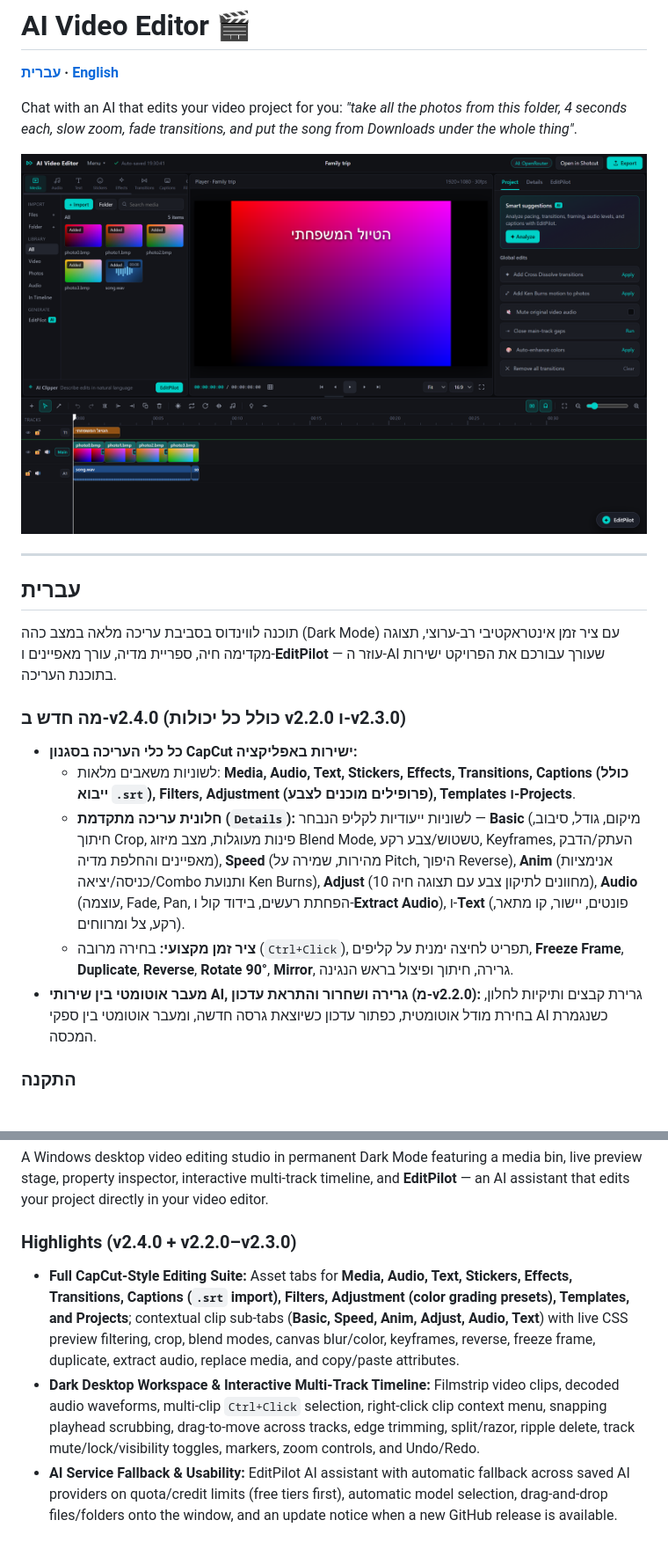
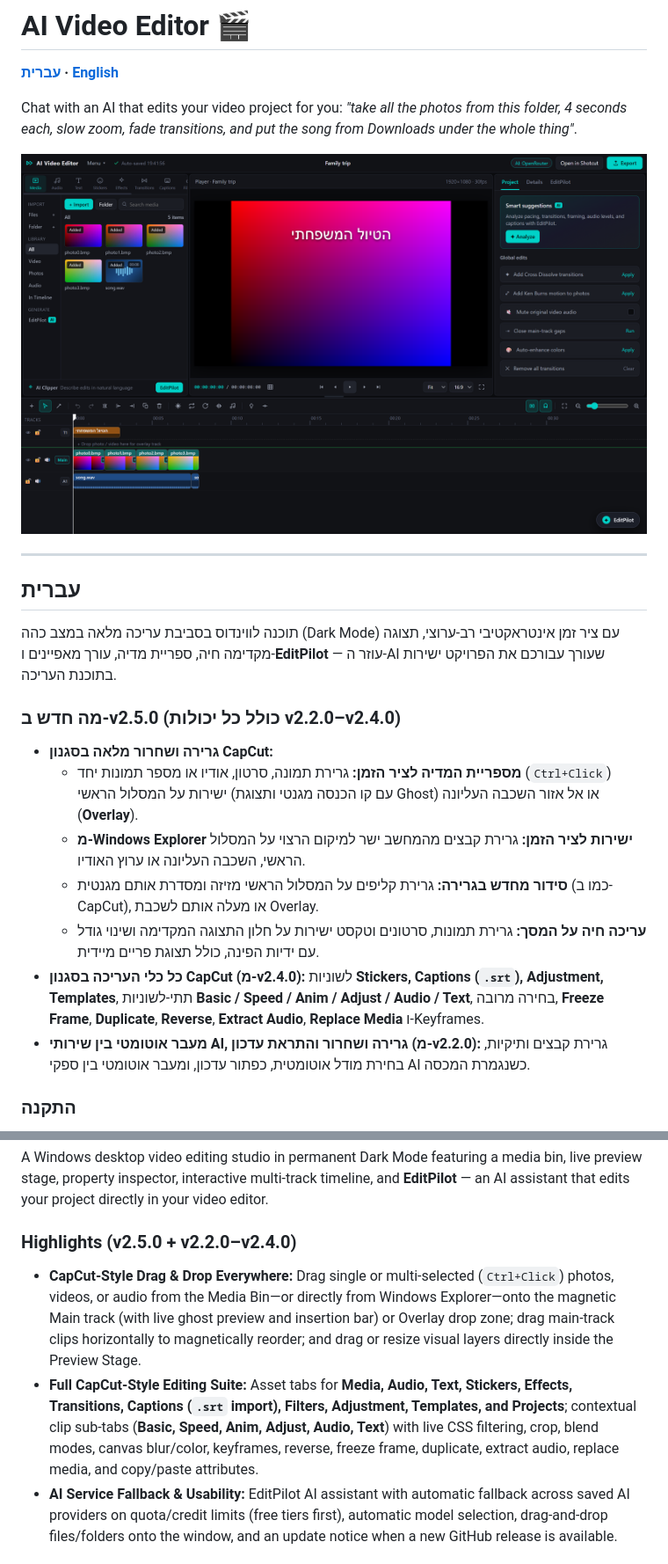
Before and after one commit to dor2500/ai-video-editor, a Markdown page: README.md, 2 parts joined by grey strips. Shown at 88% size. Rendered like a GitHub page; pictures changed too: docs/screenshot.png.

Commit message:
feat(v2.5.0): CapCut-style drag-and-drop, magnetic reorder, canvas gizmo, and video poster fix

```diff
--- a/README.md
+++ b/README.md
@@ -12,12 +12,14 @@ Chat with an AI that edits your video project for you: *"take all the photos fro
 
 תוכנה לווינדוס בסביבת עריכה מלאה במצב כהה (Dark Mode) עם ציר זמן אינטראקטיבי רב-ערוצי, תצוגה מקדימה חיה, ספריית מדיה, עורך מאפיינים ו-**EditPilot** — עוזר ה-AI שעורך עבורכם את הפרויקט ישירות בתוכנת העריכה.
 
-### מה חדש ב-v2.4.0 (כולל כל יכולות v2.2.0 ו-v2.3.0)
-- **כל כלי העריכה בסגנון CapCut ישירות באפליקציה:**
-  - לשוניות משאבים מלאות: **Media, Audio, Text, Stickers, Effects, Transitions, Captions (כולל ייבוא `.srt`), Filters, Adjustment (פרופילים מוכנים לצבע), Templates ו-Projects**.
-  - **חלונית עריכה מתקדמת (`Details`):** לשוניות ייעודיות לקליפ הנבחר — **Basic** (מיקום, גודל, סיבוב, חיתוך Crop, פינות מעוגלות, מצב מיזוג Blend Mode, טשטוש/צבע רקע, Keyframes, העתק/הדבק מאפיינים והחלפת מדיה), **Speed** (מהירות, שמירה על Pitch, היפוך Reverse), **Anim** (אנימציות כניסה/יציאה/Combo ותנועת Ken Burns), **Adjust** (10 מחוונים לתיקון צבע עם תצוגה חיה), **Audio** (עוצמה, Fade, Pan, הפחתת רעשים, בידוד קול ו-**Extract Audio**), ו-**Text** (פונטים, יישור, קו מתאר, רקע, צל ומרווחים).
-  - **ציר זמן מקצועי:** בחירה מרובה (`Ctrl+Click`), תפריט לחיצה ימנית על קליפים, **Freeze Frame**, **Duplicate**, **Reverse**, **Rotate 90°**, **Mirror**, גרירה, חיתוך ופיצול בראש הנגינה.
-- **מעבר אוטומטי בין שירותי AI, גרירה ושחרור והתראת עדכון (מ-v2.2.0):** גרירת קבצים ותיקיות לחלון, בחירת מודל אוטומטית, כפתור עדכון כשיוצאת גרסה חדשה, ומעבר אוטומטי בין ספקי AI כשנגמרת המכסה.
+### מה חדש ב-v2.5.0 (כולל כל יכולות v2.2.0–v2.4.0)
+- **גרירה ושחרור מלאה בסגנון CapCut:**
+  - **מספריית המדיה לציר הזמן:** גרירת תמונה, סרטון, אודיו או מספר תמונות יחד (`Ctrl+Click`) ישירות על המסלול הראשי (עם קו הכנסה מגנטי ותצוגת Ghost) או אל אזור השכבה העליונה (**Overlay**).
+  - **מ-Windows Explorer ישירות לציר הזמן:** גרירת קבצים מהמחשב ישר למיקום הרצוי על המסלול הראשי, השכבה העליונה או ערוץ האודיו.
+  - **סידור מחדש בגרירה:** גרירת קליפים על המסלול הראשי מזיזה ומסדרת אותם מגנטית (כמו ב-CapCut), או מעלה אותם לשכבת Overlay.
+  - **עריכה חיה על המסך:** גרירת תמונות, סרטונים וטקסט ישירות על חלון התצוגה המקדימה ושינוי גודל עם ידיות הפינה, כולל תצוגת פריים מיידית.
+- **כל כלי העריכה בסגנון CapCut (מ-v2.4.0):** לשוניות **Stickers, Captions (`.srt`), Adjustment, Templates**, תתי-לשוניות **Basic / Speed / Anim / Adjust / Audio / Text**, בחירה מרובה, **Freeze Frame**, **Duplicate**, **Reverse**, **Extract Audio**, **Replace Media** ו-Keyframes.
+- **מעבר אוטומטי בין שירותי AI, גרירה ושחרור והתראת עדכון (מ-v2.2.0):** גרירת קבצים ותיקיות, בחירת מודל אוטומטית, כפתור עדכון, ומעבר אוטומטי בין ספקי AI כשנגמרת המכסה.
 
 ### התקנה
 1. הורידו את `AIVideoEditor-Setup-<גרסה>.exe` מ-[Releases](https://github.com/dor2500/ai-video-editor/releases/latest) והריצו. לא צריך הרשאות מנהל.
@@ -73,9 +75,9 @@ Chat with an AI that edits your video project for you: *"take all the photos fro
 
 A Windows desktop video editing studio in permanent Dark Mode featuring a media bin, live preview stage, property inspector, interactive multi-track timeline, and **EditPilot** — an AI assistant that edits your project directly in your video editor.
 
-### Highlights (v2.4.0 + v2.2.0–v2.3.0)
-- **Full CapCut-Style Editing Suite:** Asset tabs for **Media, Audio, Text, Stickers, Effects, Transitions, Captions (`.srt` import), Filters, Adjustment (color grading presets), Templates, and Projects**; contextual clip sub-tabs (**Basic, Speed, Anim, Adjust, Audio, Text**) with live CSS preview filtering, crop, blend modes, canvas blur/color, keyframes, reverse, freeze frame, duplicate, extract audio, replace media, and copy/paste attributes.
-- **Dark Desktop Workspace & Interactive Multi-Track Timeline:** Filmstrip video clips, decoded audio waveforms, multi-clip `Ctrl+Click` selection, right-click clip context menu, snapping playhead scrubbing, drag-to-move across tracks, edge trimming, split/razor, ripple delete, track mute/lock/visibility toggles, markers, zoom controls, and Undo/Redo.
+### Highlights (v2.5.0 + v2.2.0–v2.4.0)
+- **CapCut-Style Drag & Drop Everywhere:** Drag single or multi-selected (`Ctrl+Click`) photos, videos, or audio from the Media Bin—or directly from Windows Explorer—onto the magnetic Main track (with live ghost preview and insertion bar) or Overlay drop zone; drag main-track clips horizontally to magnetically reorder; and drag or resize visual layers directly inside the Preview Stage.
+- **Full CapCut-Style Editing Suite:** Asset tabs for **Media, Audio, Text, Stickers, Effects, Transitions, Captions (`.srt` import), Filters, Adjustment, Templates, and Projects**; contextual clip sub-tabs (**Basic, Speed, Anim, Adjust, Audio, Text**) with live CSS filtering, crop, blend modes, canvas blur/color, keyframes, reverse, freeze frame, duplicate, extract audio, replace media, and copy/paste attributes.
 - **AI Service Fallback & Usability:** EditPilot AI assistant with automatic fallback across saved AI providers on quota/credit limits (free tiers first), automatic model selection, drag-and-drop files/folders onto the window, and an update notice when a new GitHub release is available.
 
 ### Install
```
Also changed, not shown: 10 other files.
